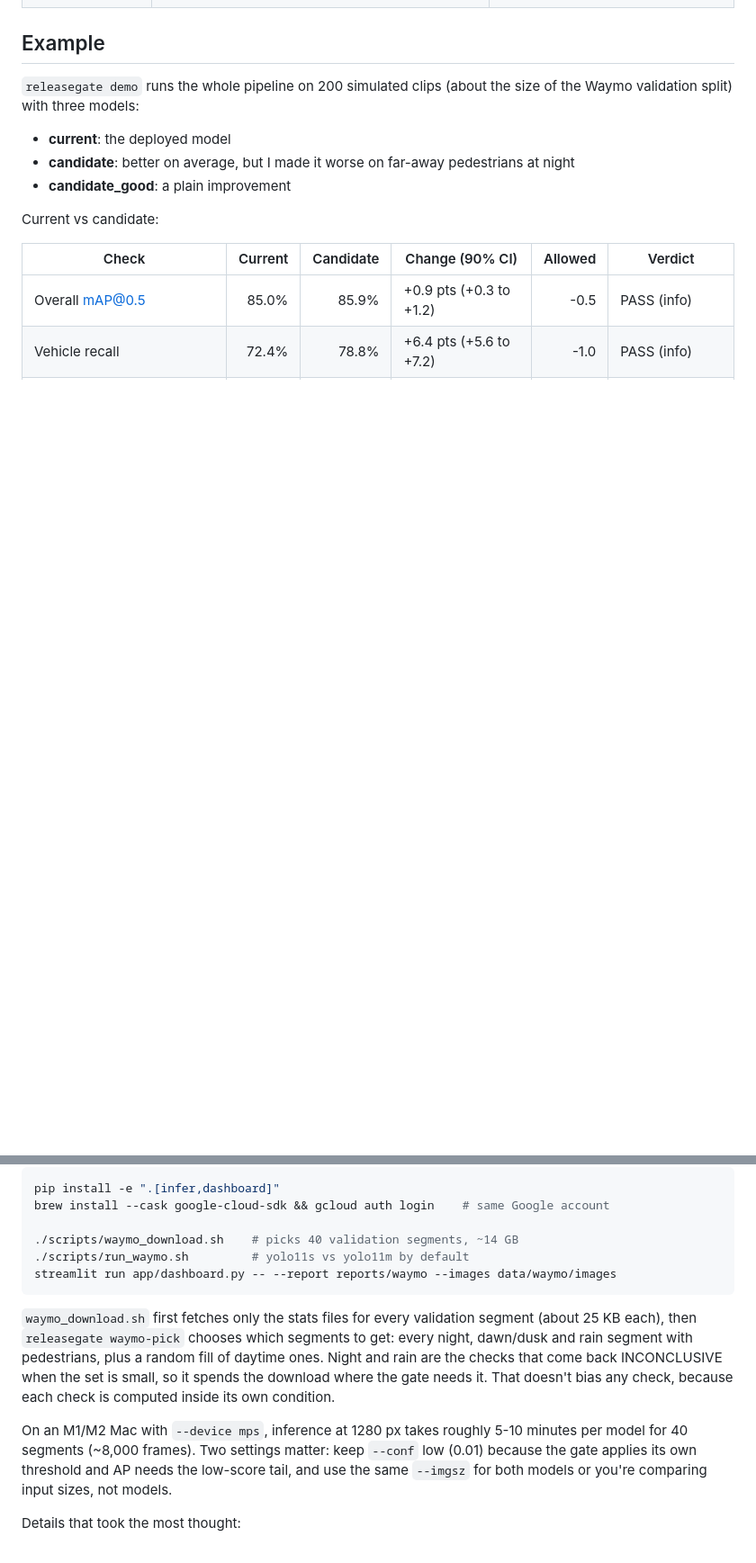
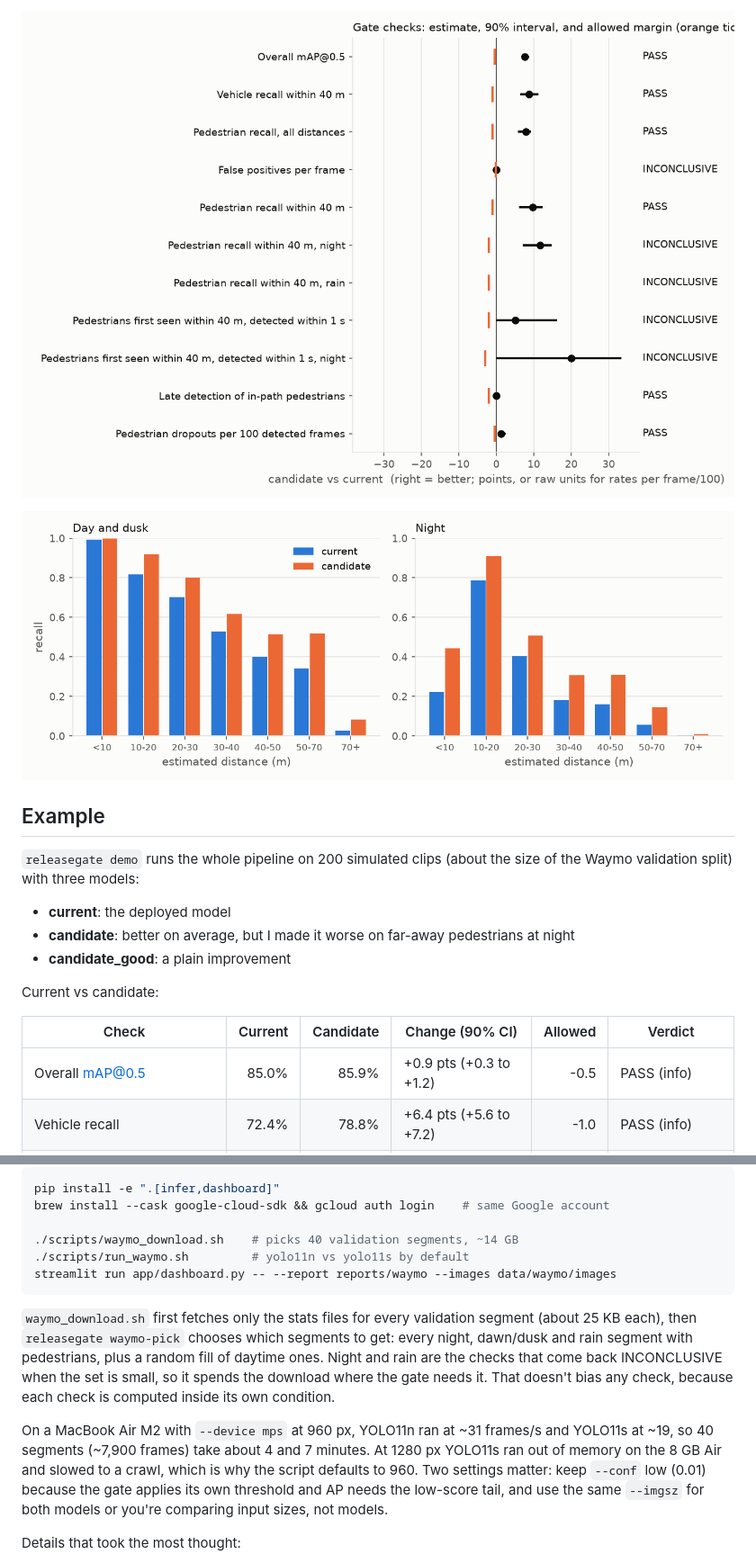
Before and after one commit to PraneethKorukonda/perception-release-gate, a Markdown page: README.md, 2 parts joined by grey strips. Shown at 90% size. GitHub-like rendering; pictures changed too: docs/waymo_gate_checks.png (added), docs/waymo_recall_by_distance.png (added); blank space fills up the shorter version.

Commit message:
Run on Waymo Open Dataset; fix late-detection metric

````diff
--- a/README.md
+++ b/README.md
@@ -45,3 +87,6 @@ The metrics go past "how many boxes did it find":
+![Waymo gate checks](docs/waymo_gate_checks.png)
+
+![Recall by distance, day vs night](docs/waymo_recall_by_distance.png)
 
 ## Example
 
@@ -177,7 +222,7 @@ pip install -e ".[infer,dashboard]"
 brew install --cask google-cloud-sdk && gcloud auth login    # same Google account
 
 ./scripts/waymo_download.sh    # picks 40 validation segments, ~14 GB
-./scripts/run_waymo.sh         # yolo11s vs yolo11m by default
+./scripts/run_waymo.sh         # yolo11n vs yolo11s by default
 streamlit run app/dashboard.py -- --report reports/waymo --images data/waymo/images
 ```
 
@@ -189,8 +234,10 @@ back INCONCLUSIVE when the set is small, so it spends the download where the
 gate needs it. That doesn't bias any check, because each check is computed
 inside its own condition.
 
-On an M1/M2 Mac with `--device mps`, inference at 1280 px takes roughly 5-10
-minutes per model for 40 segments (~8,000 frames). Two settings matter: keep
+On a MacBook Air M2 with `--device mps` at 960 px, YOLO11n ran at ~31
+frames/s and YOLO11s at ~19, so 40 segments (~7,900 frames) take about 4 and 7
+minutes. At 1280 px YOLO11s ran out of memory on the 8 GB Air and slowed to a
+crawl, which is why the script defaults to 960. Two settings matter: keep
 `--conf` low (0.01) because the gate applies its own threshold and AP needs
 the low-score tail, and use the same `--imgsz` for both models or you're
 comparing input sizes, not models.
````
Also changed, not shown: other parts of README.md (+45 -1 lines), 13 other files.
